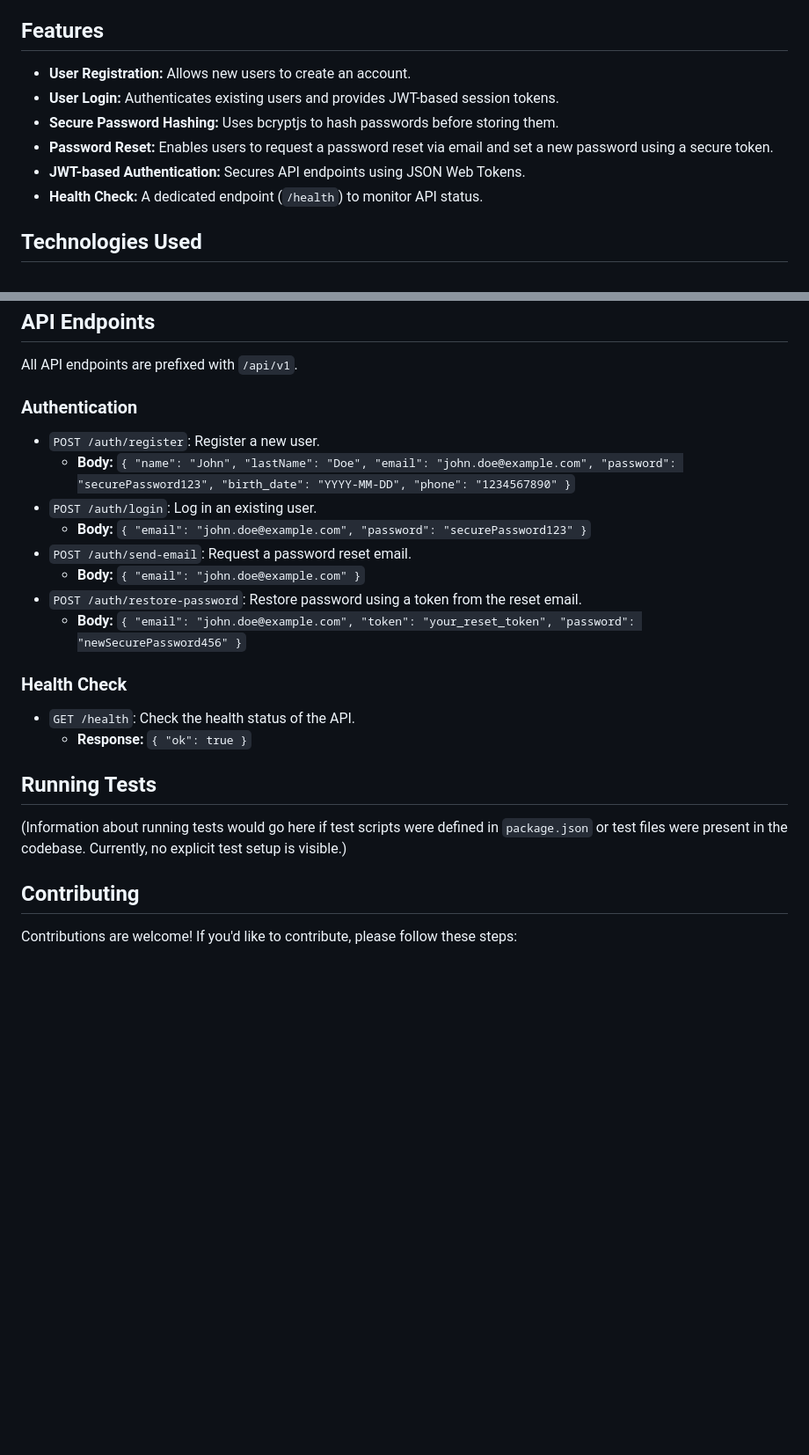
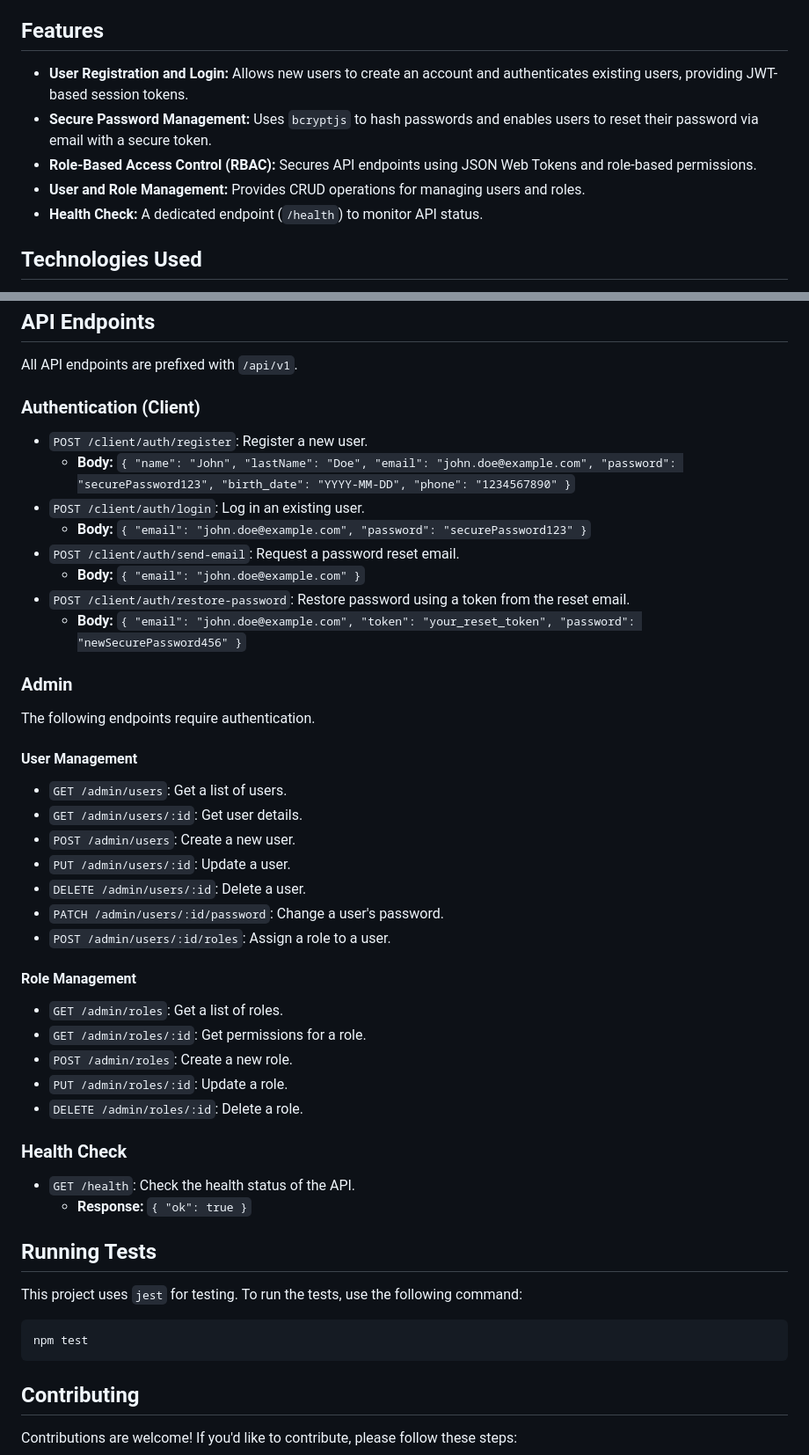
Before and after one commit to TonyGLL/clean-architecture-nodejs, a Markdown page: README.md, 2 parts joined by grey strips. Shown: that part at 88% size. Rendered like a GitHub page; blank space fills up the shorter version.

````diff
--- a/README.md
+++ b/README.md
@@ -6,11 +6,10 @@ This project is a RESTful API built with Node.js, Express.js, and TypeScript, fo
 
 ## Features
 
-*   **User Registration:** Allows new users to create an account.
-*   **User Login:** Authenticates existing users and provides JWT-based session tokens.
-*   **Secure Password Hashing:** Uses bcryptjs to hash passwords before storing them.
-*   **Password Reset:** Enables users to request a password reset via email and set a new password using a secure token.
-*   **JWT-based Authentication:** Secures API endpoints using JSON Web Tokens.
+*   **User Registration and Login:** Allows new users to create an account and authenticates existing users, providing JWT-based session tokens.
+*   **Secure Password Management:** Uses `bcryptjs` to hash passwords and enables users to reset their password via email with a secure token.
+*   **Role-Based Access Control (RBAC):** Secures API endpoints using JSON Web Tokens and role-based permissions.
+*   **User and Role Management:** Provides CRUD operations for managing users and roles.
 *   **Health Check:** A dedicated endpoint (`/health`) to monitor API status.
 
 ## Technologies Used
@@ -155,16 +156,38 @@ The project includes `Dockerfile` and `docker-compose.yml` for a containerized s
 
 All API endpoints are prefixed with `/api/v1`.
 
-### Authentication
+### Authentication (Client)
 
-*   `POST /auth/register`: Register a new user.
+*   `POST /client/auth/register`: Register a new user.
     *   **Body:** `{ "name": "John", "lastName": "Doe", "email": "john.doe@example.com", "password": "securePassword123", "birth_date": "YYYY-MM-DD", "phone": "1234567890" }`
-*   `POST /auth/login`: Log in an existing user.
+*   `POST /client/auth/login`: Log in an existing user.
     *   **Body:** `{ "email": "john.doe@example.com", "password": "securePassword123" }`
-*   `POST /auth/send-email`: Request a password reset email.
+*   `POST /client/auth/send-email`: Request a password reset email.
     *   **Body:** `{ "email": "john.doe@example.com" }`
-*   `POST /auth/restore-password`: Restore password using a token from the reset email.
+*   `POST /client/auth/restore-password`: Restore password using a token from the reset email.
     *   **Body:** `{ "email": "john.doe@example.com", "token": "your_reset_token", "password": "newSecurePassword456" }`
+
+### Admin
+
+The following endpoints require authentication.
+
+#### User Management
+
+*   `GET /admin/users`: Get a list of users.
+*   `GET /admin/users/:id`: Get user details.
+*   `POST /admin/users`: Create a new user.
+*   `PUT /admin/users/:id`: Update a user.
+*   `DELETE /admin/users/:id`: Delete a user.
+*   `PATCH /admin/users/:id/password`: Change a user's password.
+*   `POST /admin/users/:id/roles`: Assign a role to a user.
+
+#### Role Management
+
+*   `GET /admin/roles`: Get a list of roles.
+*   `GET /admin/roles/:id`: Get permissions for a role.
+*   `POST /admin/roles`: Create a new role.
+*   `PUT /admin/roles/:id`: Update a role.
+*   `DELETE /admin/roles/:id`: Delete a role.
 
 ### Health Check
 
@@ -173,7 +196,11 @@ All API endpoints are prefixed with `/api/v1`.
 
 ## Running Tests
 
-(Information about running tests would go here if test scripts were defined in `package.json` or test files were present in the codebase. Currently, no explicit test setup is visible.)
+This project uses `jest` for testing. To run the tests, use the following command:
+
+```bash
+npm test
+```
 
 ## Contributing
 
````
Also changed, not shown: other parts of README.md (+7 -5 lines).
